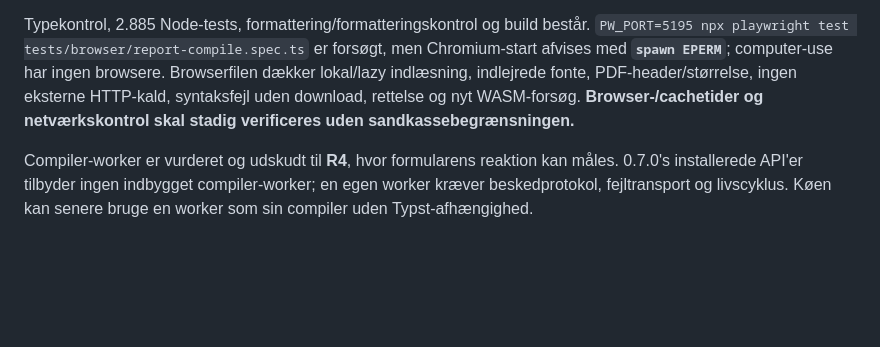
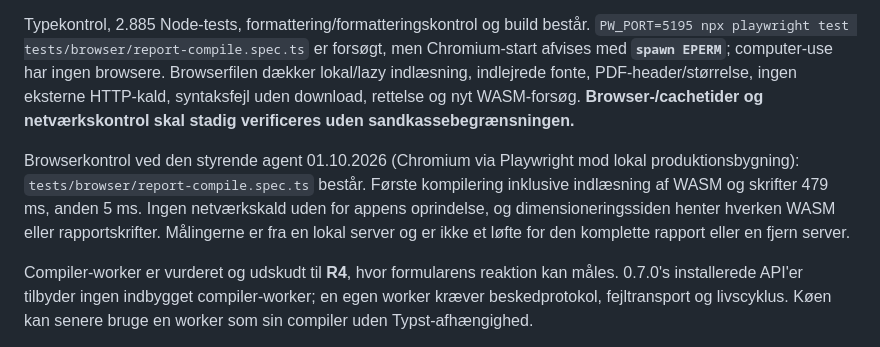
Before and after one commit to 1982Strand/msl-dimensionering, a Markdown page: docs/RAPPORT_PLAN.md, the part around the change. Rendered like a GitHub page; blank space fills up the shorter version.

Commit message:
docs: R2-browsermålinger
Co-Authored-By: Claude Opus 5.5 <noreply@anthropic.com>

```diff
--- a/docs/RAPPORT_PLAN.md
+++ b/docs/RAPPORT_PLAN.md
@@ -54,6 +54,8 @@ Overskrifter, afsnitsrækkefølge og tekstindhold bevares. Bevidst tom tekst gen
 Bygget WASM i `dist/assets/typst_ts_web_compiler_bg-D2mWRS72.wasm`: **28.325.178 bytes**. Samme WASM rapporterer **Typst 0.14.2** via `str(sys.version)` og PDF'ens Creator. Supplerende Node-kørsel danner PDF med begge fontfamilier indlejret, viser den faktiske diagnose `{ path: '/rapport.typ', range: '11:14-11:15', severity: 'error', message: 'unclosed delimiter' }` som linje 12/kolonne 15 og kompilerer efter rettelse. **173/6 ms er rene Node-kompileringstider med indlæst WASM, ikke browsermålinger.**
 
 Typekontrol, 2.885 Node-tests, formattering/formatteringskontrol og build består. `PW_PORT=5195 npx playwright test tests/browser/report-compile.spec.ts` er forsøgt, men Chromium-start afvises med **`spawn EPERM`**; computer-use har ingen browsere. Browserfilen dækker lokal/lazy indlæsning, indlejrede fonte, PDF-header/størrelse, ingen eksterne HTTP-kald, syntaksfejl uden download, rettelse og nyt WASM-forsøg. **Browser-/cachetider og netværkskontrol skal stadig verificeres uden sandkassebegrænsningen.**
+
+Browserkontrol ved den styrende agent 01.10.2026 (Chromium via Playwright mod lokal produktionsbygning): `tests/browser/report-compile.spec.ts` består. Første kompilering inklusive indlæsning af WASM og skrifter 479 ms, anden 5 ms. Ingen netværkskald uden for appens oprindelse, og dimensioneringssiden henter hverken WASM eller rapportskrifter. Målingerne er fra en lokal server og er ikke et løfte for den komplette rapport eller en fjern server.
 
 Compiler-worker er vurderet og udskudt til **R4**, hvor formularens reaktion kan måles. 0.7.0's installerede API'er tilbyder ingen indbygget compiler-worker; en egen worker kræver beskedprotokol, fejltransport og livscyklus. Køen kan senere bruge en worker som sin compiler uden Typst-afhængighed.
 
```
